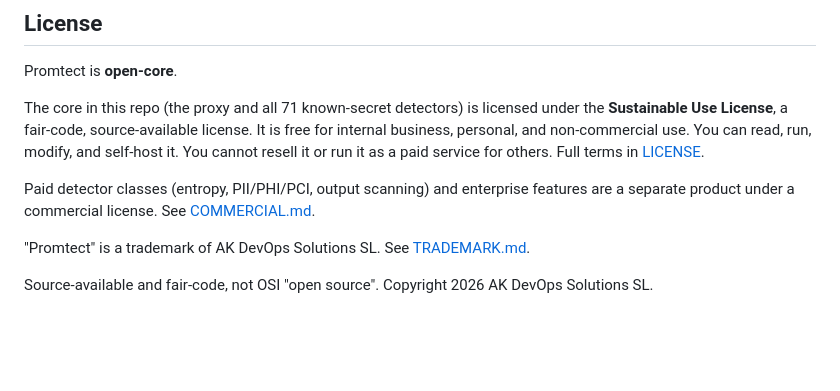
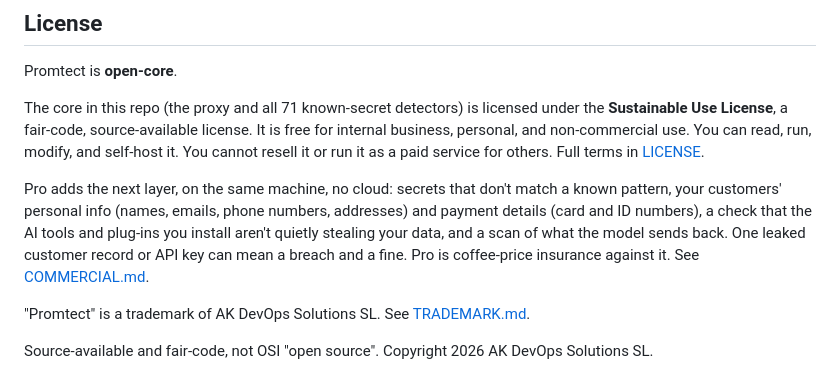
Before and after one commit to Amitk3293/promtect, a Markdown page: README.md, the part around the change. GitHub-like rendering; blank space fills up the shorter version.

```diff
--- a/README.md
+++ b/README.md
@@ -346,8 +346,12 @@ internal business, personal, and non-commercial use. You can read, run, modify,
 self-host it. You cannot resell it or run it as a paid service for others. Full terms
 in [LICENSE](LICENSE).
 
-Paid detector classes (entropy, PII/PHI/PCI, output scanning) and enterprise features
-are a separate product under a commercial license. See [COMMERCIAL.md](COMMERCIAL.md).
+Pro adds the next layer, on the same machine, no cloud: secrets that don't match a known
+pattern, your customers' personal info (names, emails, phone numbers, addresses) and payment
+details (card and ID numbers), a check that the AI tools and plug-ins you install aren't
+quietly stealing your data, and a scan of what the model sends back. One leaked customer
+record or API key can mean a breach and a fine. Pro is coffee-price insurance against it.
+See [COMMERCIAL.md](COMMERCIAL.md).
 
 "Promtect" is a trademark of AK DevOps Solutions SL. See [TRADEMARK.md](TRADEMARK.md).
 
```
Also changed, not shown: COMMERCIAL.md (+42 -34 lines).
